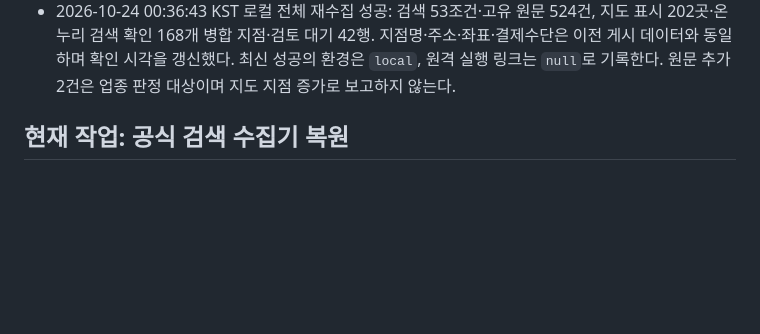
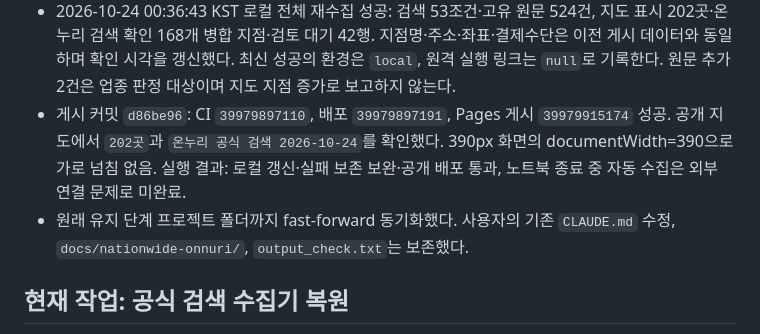
Before and after one commit to pcwin21-alt/gwangju-gas-map, a Markdown page: docs/NATIONWIDE_RELEASE.md, the part around the change. GitHub-like rendering; blank space fills up the shorter version.

Commit message:
Record fresh publication and remaining hosted connectivity blocker

```diff
--- a/docs/NATIONWIDE_RELEASE.md
+++ b/docs/NATIONWIDE_RELEASE.md
@@ -17,6 +17,8 @@
 - 로컬 수집은 프로젝트 루트에서 `python scripts/refresh_merchants.py`로 실행한다. 이 명령은 파일을 갱신하며 GitHub 게시까지 자동 실행하지 않는다. `--help`는 네트워크 요청 없이 사용법만 표시한다.
 - Ubuntu 추가 진단 [39979477175](https://github.com/pcwin21-alt/gwangju-gas-map/actions/runs/39979477175)에서 로컬과 동일한 IPv4 `180.210.68.138`로 해석되는 것을 확인했다. DNS 이름 해석 오류는 관찰되지 않았으며 TCP 연결 시간 초과가 다시 발생했다. 새 서버 없이 GitHub 호스팅만으로 해결한 상태가 아니다.
 - 2026-10-24 00:36:43 KST 로컬 전체 재수집 성공: 검색 53조건·고유 원문 524건, 지도 표시 202곳·온누리 검색 확인 168개 병합 지점·검토 대기 42행. 지점명·주소·좌표·결제수단은 이전 게시 데이터와 동일하며 확인 시각을 갱신했다. 최신 성공의 환경은 `local`, 원격 실행 링크는 `null`로 기록한다. 원문 추가 2건은 업종 판정 대상이며 지도 지점 증가로 보고하지 않는다.
+- 게시 커밋 `d86be96`: CI `39979897110`, 배포 `39979897191`, Pages 게시 `39979915174` 성공. 공개 지도에서 `202곳`과 `온누리 공식 검색 2026-10-24`를 확인했다. 390px 화면의 documentWidth=390으로 가로 넘침 없음. 실행 결과: 로컬 갱신·실패 보존 보완·공개 배포 통과, 노트북 종료 중 자동 수집은 외부 연결 문제로 미완료.
+- 원래 유지 단계 프로젝트 폴더까지 fast-forward 동기화했다. 사용자의 기존 `CLAUDE.md` 수정, `docs/nationwide-onnuri/`, `output_check.txt`는 보존했다.
 
 ## 현재 작업: 공식 검색 수집기 복원
 
```
